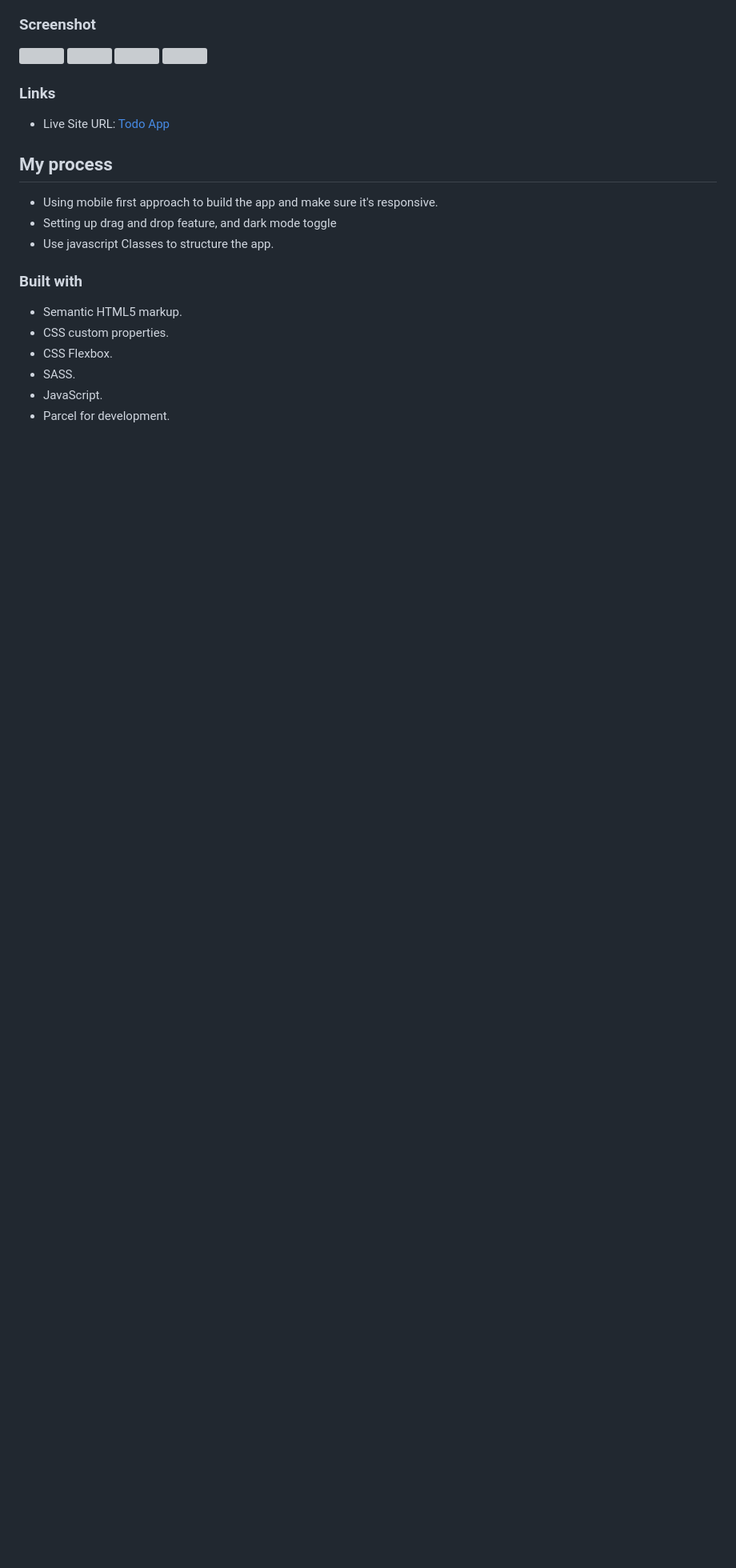
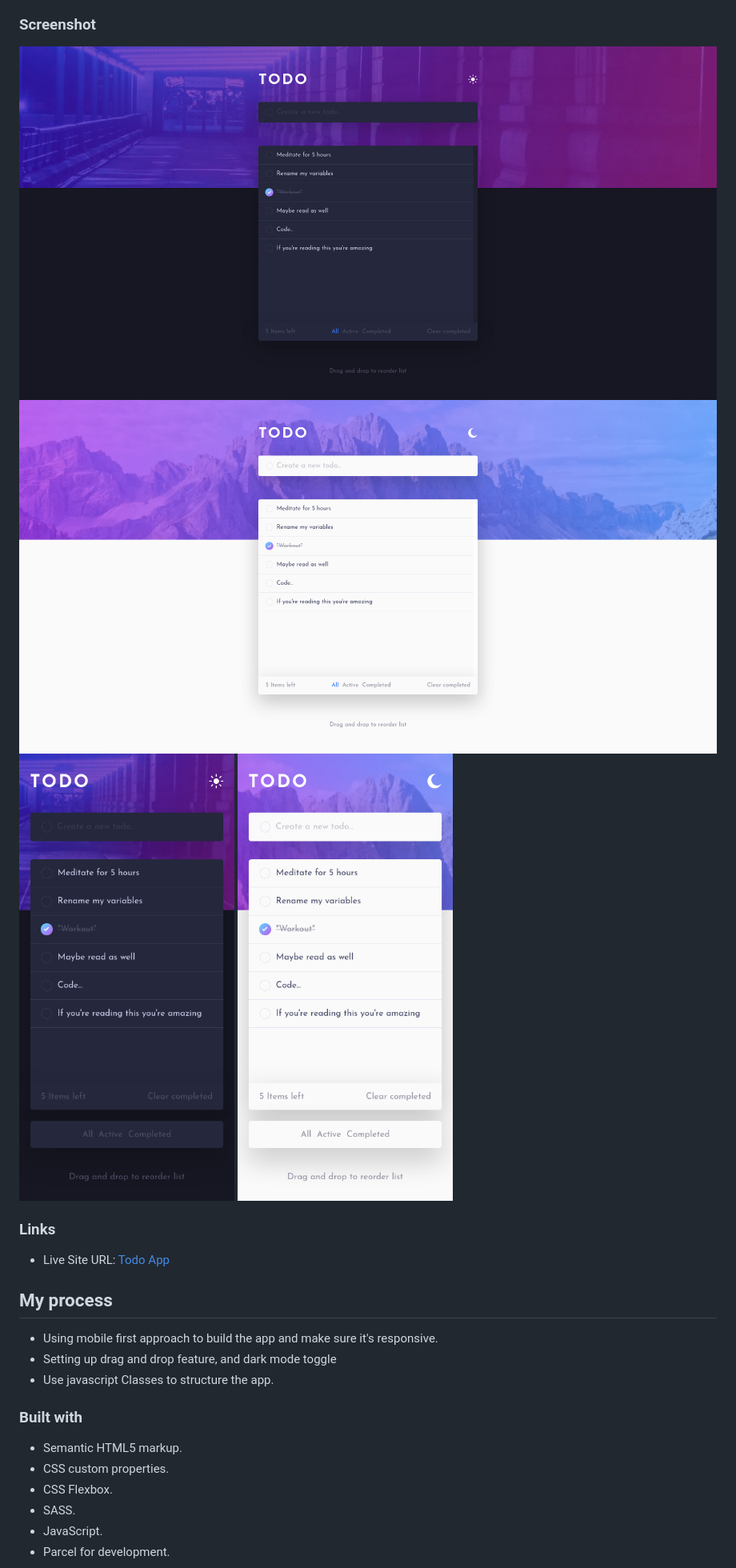
Before and after one commit to faissalabsml/todo-app, a Markdown page: README.md, the part around the change printed below. Shown: that part at 80% size. Rendered like a GitHub page; pictures changed too: screenshots/desktop-dark.png (added), screenshots/desktop-light.png (added), screenshots/mobile-dark.png (added); blank space fills up the shorter version; grey boxes are pictures that could not be loaded.

```diff
--- a/README.md
+++ b/README.md
@@ -33,10 +33,10 @@ Users should be able to:
 
 ### Screenshot
 
-![](./screenshots/desktop.png)
-![](./screenshots/desktop-settings.png)
-![](./screenshots/mobile.png)
-![](./screenshots/mobile-settings.png)
+![](./screenshots/desktop-dark.png)
+![](./screenshots/desktop-light.png)
+![](./screenshots/mobile-dark.png)
+![](./screenshots/mobile-light.png)
 
 ### Links
 
```
Also changed, not shown: other parts of README.md (+1 -1 lines), 1 other file.
